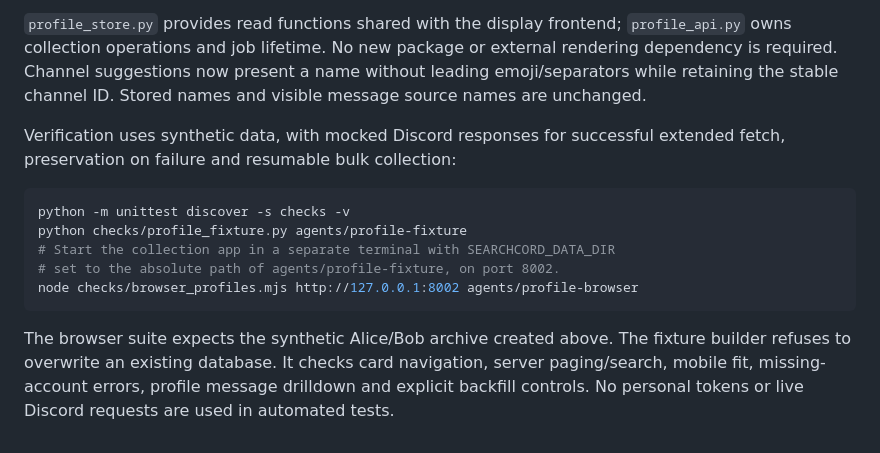
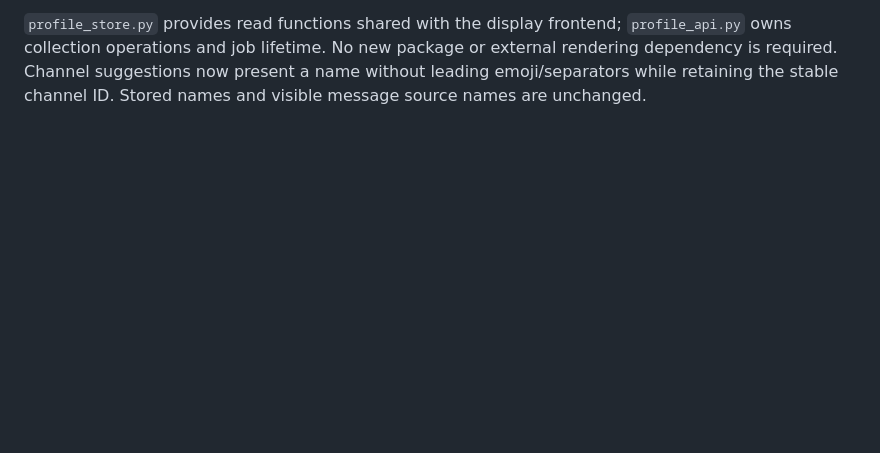
Before and after one commit to k0shir0/searchcord, a Markdown page: docs/profiles.md, the part around the change. GitHub-like rendering; blank space fills up the shorter version.

````diff
--- a/docs/profiles.md
+++ b/docs/profiles.md
@@ -54,20 +54,3 @@ Saved CDN links display avatars and banners; image bytes are not stored locally.
 external rendering dependency is required. Channel suggestions now present a
 name without leading emoji/separators while retaining the stable channel ID.
 Stored names and visible message source names are unchanged.
-
-Verification uses synthetic data, with mocked Discord responses for successful
-extended fetch, preservation on failure and resumable bulk collection:
-
-```bash
-python -m unittest discover -s checks -v
-python checks/profile_fixture.py agents/profile-fixture
-# Start the collection app in a separate terminal with SEARCHCORD_DATA_DIR
-# set to the absolute path of agents/profile-fixture, on port 8002.
-node checks/browser_profiles.mjs http://127.0.0.1:8002 agents/profile-browser
-```
-
-The browser suite expects the synthetic Alice/Bob archive created above. The
-fixture builder refuses to overwrite an existing database.
-It checks card navigation, server paging/search, mobile fit, missing-account
-errors, profile message drilldown and explicit backfill controls. No personal
-tokens or live Discord requests are used in automated tests.
````
Also changed, not shown: docs/search-display.md (+2 -85 lines).
